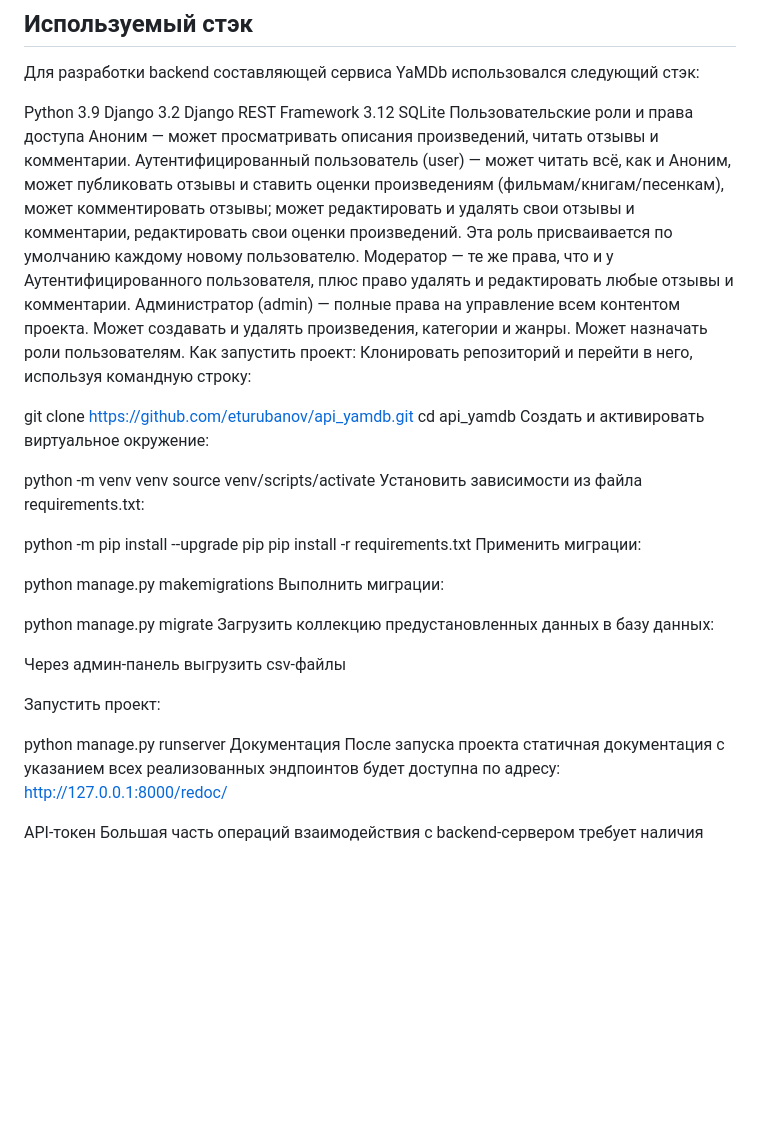
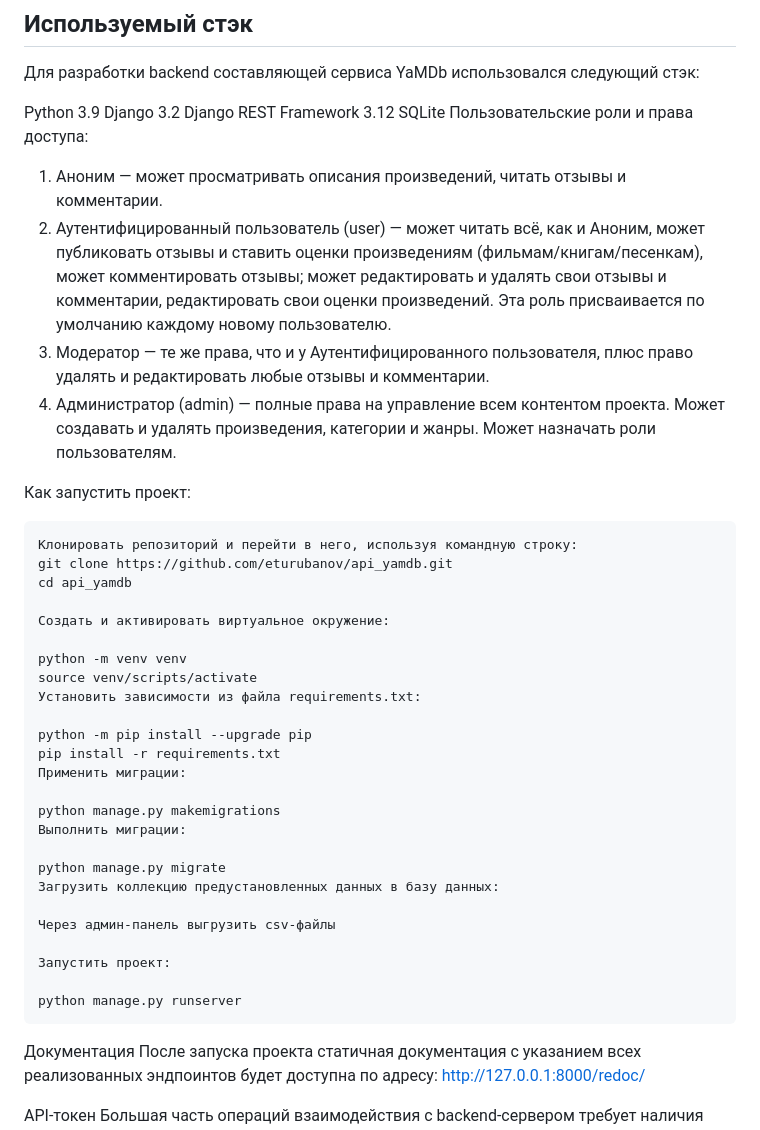
Before and after one commit to aleksanderZaritskiy/api_yamdb, a Markdown page: README.md, the part around the change. Rendered like a GitHub page; blank space fills up the shorter version.

````diff
--- a/README.md
+++ b/README.md
@@ -9,16 +9,19 @@ Python 3.9
 Django 3.2
 Django REST Framework 3.12
 SQLite
-Пользовательские роли и права доступа
-Аноним — может просматривать описания произведений, читать отзывы и комментарии.
-Аутентифицированный пользователь (user) — может читать всё, как и Аноним, может публиковать отзывы и ставить оценки произведениям (фильмам/книгам/песенкам), может комментировать отзывы; может редактировать и удалять свои отзывы и комментарии, редактировать свои оценки произведений. Эта роль присваивается по умолчанию каждому новому пользователю.
-Модератор — те же права, что и у Аутентифицированного пользователя, плюс право удалять и редактировать любые отзывы и комментарии.
-Администратор (admin) — полные права на управление всем контентом проекта. Может создавать и удалять произведения, категории и жанры. Может назначать роли пользователям.
+Пользовательские роли и права доступа:
+1. Аноним — может просматривать описания произведений, читать отзывы и комментарии.
+2. Аутентифицированный пользователь (user) — может читать всё, как и Аноним, может публиковать отзывы и ставить оценки произведениям (фильмам/книгам/песенкам), может комментировать отзывы; может редактировать и удалять свои отзывы и комментарии, редактировать свои оценки произведений. Эта роль присваивается по умолчанию каждому новому пользователю.
+3. Модератор — те же права, что и у Аутентифицированного пользователя, плюс право удалять и редактировать любые отзывы и комментарии.
+4. Администратор (admin) — полные права на управление всем контентом проекта. Может создавать и удалять произведения, категории и жанры. Может назначать роли пользователям.
+
 Как запустить проект:
+
+```
 Клонировать репозиторий и перейти в него, используя командную строку:
-
 git clone https://github.com/eturubanov/api_yamdb.git
 cd api_yamdb
+
 Создать и активировать виртуальное окружение:
 
 python -m venv venv
@@ -40,6 +43,8 @@ python manage.py migrate
 Запустить проект:
 
 python manage.py runserver
+```
+
 Документация
 После запуска проекта статичная документация с указанием всех реализованных эндпоинтов будет доступна по адресу: http://127.0.0.1:8000/redoc/
 
````
